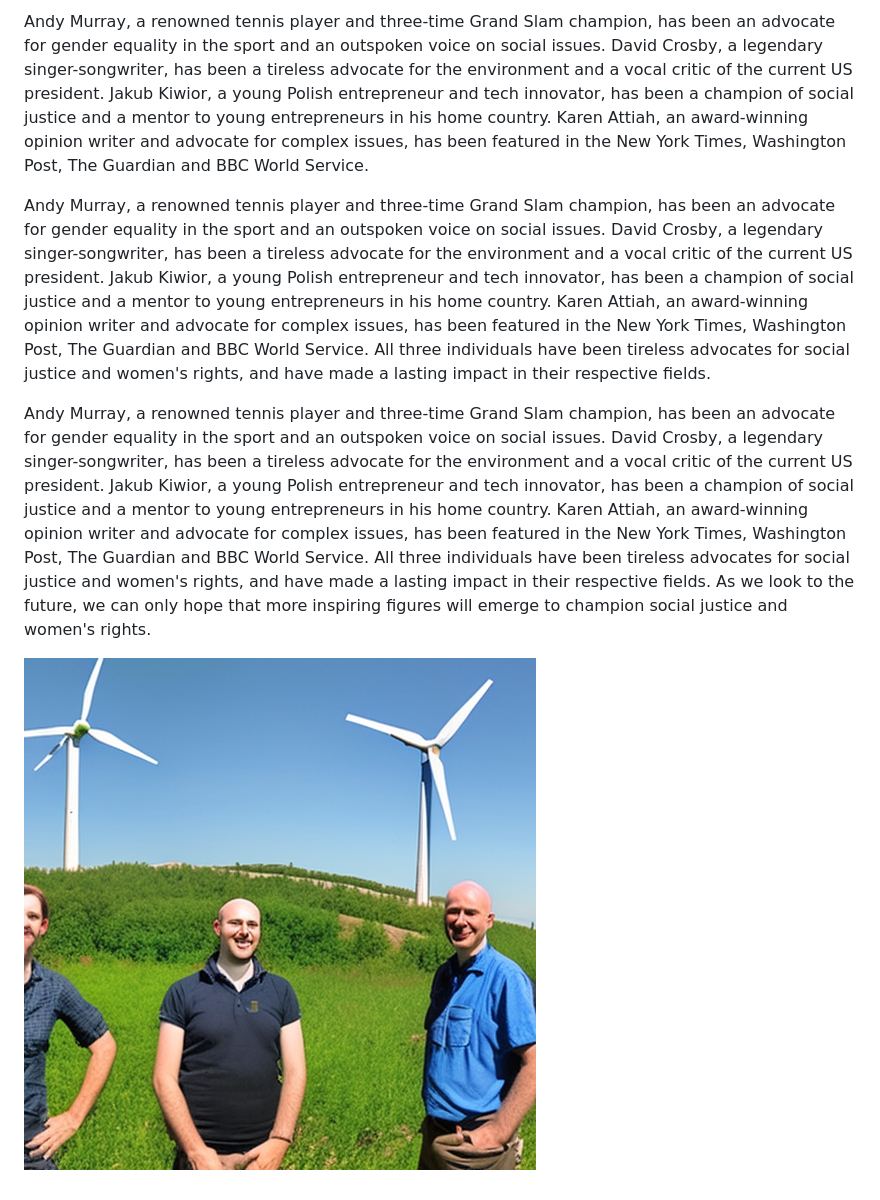
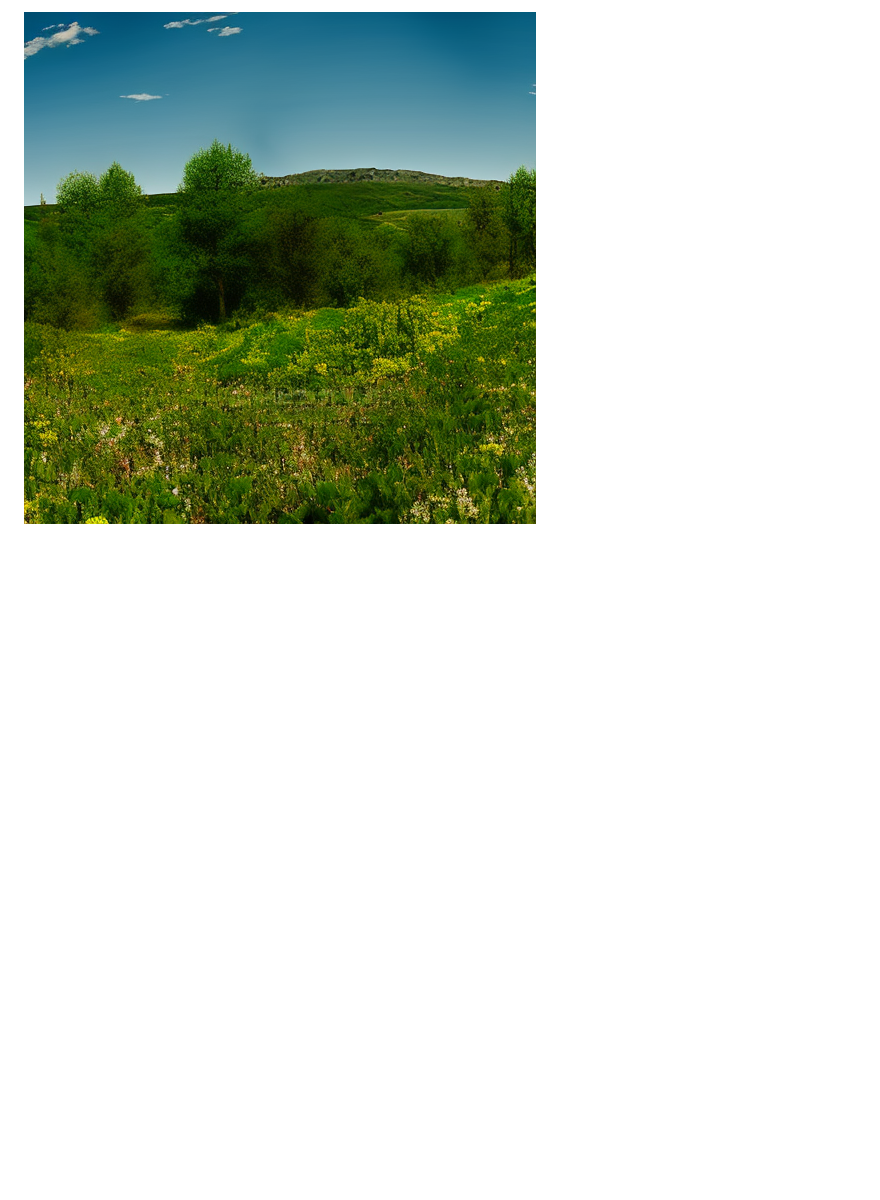
Before and after one commit to Simibrum/thisopiniondoesnotexist, a Markdown page: docs/posts/2.md, the part around the change printed below. Drawn GitHub-style; pictures changed too: docs/images/6.png (added); blank space fills up the shorter version.

```diff
--- a/docs/posts/2.md
+++ b/docs/posts/2.md
@@ -18,12 +20,3 @@ Andy Murray, a renowned tennis player and three-time Grand Slam champion, has be
 
 
-Andy Murray, a renowned tennis player and three-time Grand Slam champion, has been an advocate for gender equality in the sport and an outspoken voice on social issues. David Crosby, a legendary singer-songwriter, has been a tireless advocate for the environment and a vocal critic of the current US president. Jakub Kiwior, a young Polish entrepreneur and tech innovator, has been a champion of social justice and a mentor to young entrepreneurs in his home country. Karen Attiah, an award-winning opinion writer and advocate for complex issues, has been featured in the New York Times, Washington Post, The Guardian and BBC World Service.
-
-
-Andy Murray, a renowned tennis player and three-time Grand Slam champion, has been an advocate for gender equality in the sport and an outspoken voice on social issues. David Crosby, a legendary singer-songwriter, has been a tireless advocate for the environment and a vocal critic of the current US president. Jakub Kiwior, a young Polish entrepreneur and tech innovator, has been a champion of social justice and a mentor to young entrepreneurs in his home country. Karen Attiah, an award-winning opinion writer and advocate for complex issues, has been featured in the New York Times, Washington Post, The Guardian and BBC World Service. All three individuals have been tireless advocates for social justice and women's rights, and have made a lasting impact in their respective fields.
-
-
-Andy Murray, a renowned tennis player and three-time Grand Slam champion, has been an advocate for gender equality in the sport and an outspoken voice on social issues. David Crosby, a legendary singer-songwriter, has been a tireless advocate for the environment and a vocal critic of the current US president. Jakub Kiwior, a young Polish entrepreneur and tech innovator, has been a champion of social justice and a mentor to young entrepreneurs in his home country. Karen Attiah, an award-winning opinion writer and advocate for complex issues, has been featured in the New York Times, Washington Post, The Guardian and BBC World Service. All three individuals have been tireless advocates for social justice and women's rights, and have made a lasting impact in their respective fields. As we look to the future, we can only hope that more inspiring figures will emerge to champion social justice and women's rights.
-
-
-![Anton Walkes, Jakub Kiwior and David Crosby standing in front of a green energy wind turbine, panoramic, sunny day.](../images/4.png)
+![Panoramic view of a rewilded landscape with diverse flora and fauna. Nature, green, fresh. High-resolution, sharp details.](../images/6.png)
```
Also changed, not shown: other parts of docs/posts/2.md (+8 -6 lines), docs/images/5.png (added), 1 other file.
